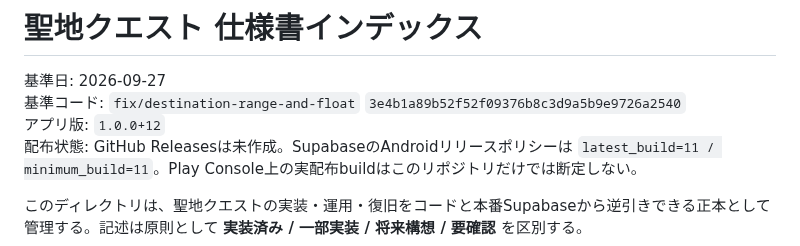
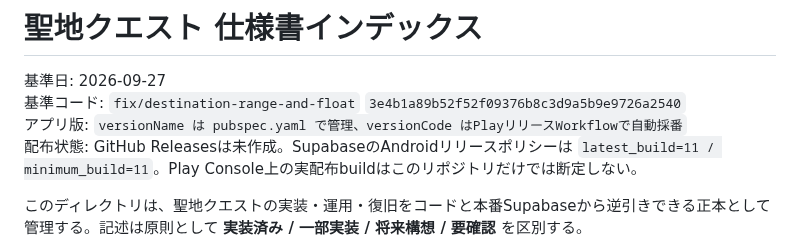
Before and after one commit to rainbowwing0603-blip/seichi_quest, a Markdown page: docs/specification/README.md, the part around the change. Drawn GitHub-style.

Commit message:
docs: clarify specification update policy and automated versions

```diff
--- a/docs/specification/README.md
+++ b/docs/specification/README.md
@@ -2,7 +2,7 @@
 
 基準日: 2026-09-27
 基準コード: `fix/destination-range-and-float` `3e4b1a89b52f52f09376b8c3d9a5b9e9726a2540`
-アプリ版: `1.0.0+12`
+アプリ版: `versionName は pubspec.yaml で管理、versionCode はPlayリリースWorkflowで自動採番`
 配布状態: GitHub Releasesは未作成。SupabaseのAndroidリリースポリシーは `latest_build=11 / minimum_build=11`。Play Console上の実配布buildはこのリポジトリだけでは断定しない。
 
 このディレクトリは、聖地クエストの実装・運用・復旧をコードと本番Supabaseから逆引きできる正本として管理する。記述は原則として **実装済み / 一部実装 / 将来構想 / 要確認** を区別する。
```
